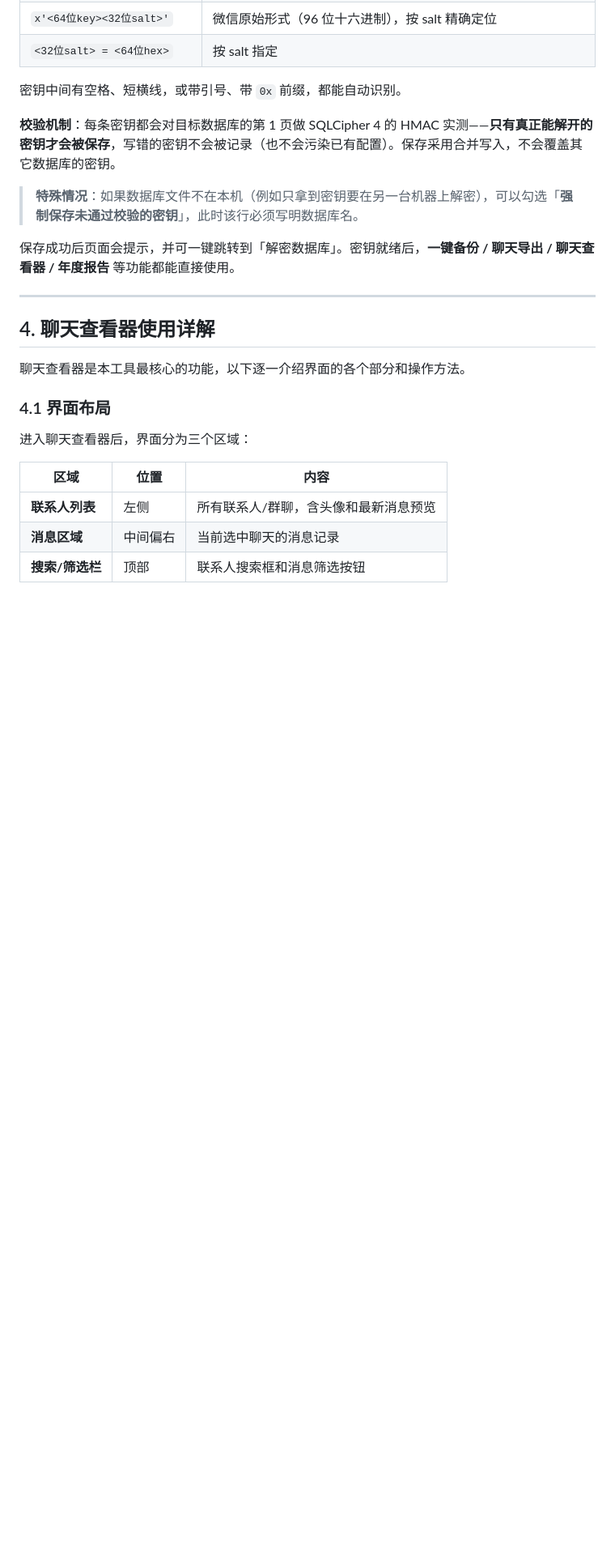
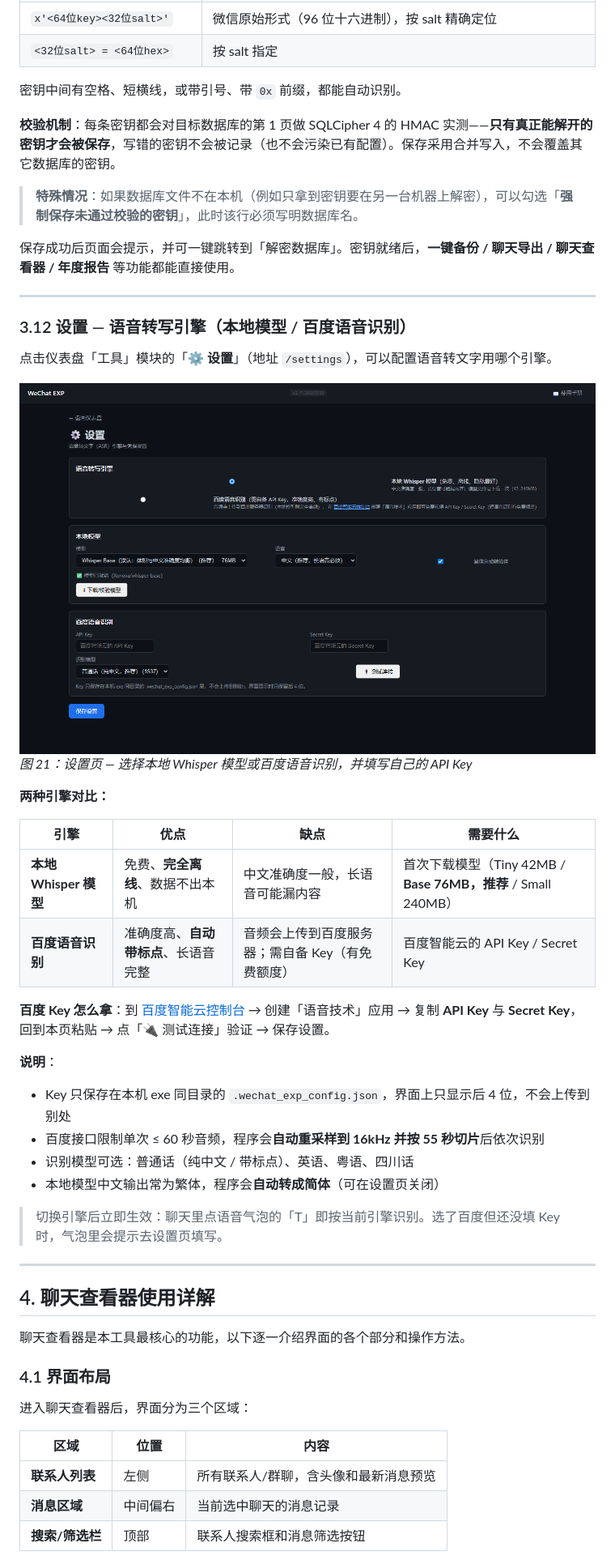
Before and after one commit to BlackRosePetals/pc_wechat_exp, a Markdown page: README.md, the part around the change printed below. Shown: that part at 81% size. Drawn GitHub-style; pictures changed too: screenshots/21-settings-page.png (added); blank space fills up the shorter version.

```diff
--- a/README.md
+++ b/README.md
@@ -406,6 +410,31 @@ WeChat EXP 是一款 Windows 平台下的微信聊天记录**备份、查看与
 
 ---
 
+### 3.12 设置 — 语音转写引擎（本地模型 / 百度语音识别）
+
+点击仪表盘「工具」模块的「**⚙️ 设置**」（地址 `/settings`），可以配置语音转文字用哪个引擎。
+
+![设置页面截图](screenshots/21-settings-page.png)
+*图 21：设置页 — 选择本地 Whisper 模型或百度语音识别，并填写自己的 API Key*
+
+**两种引擎对比：**
+
+| 引擎 | 优点 | 缺点 | 需要什么 |
+|------|------|------|---------|
+| **本地 Whisper 模型** | 免费、**完全离线**、数据不出本机 | 中文准确度一般，长语音可能漏内容 | 首次下载模型（Tiny 42MB / **Base 76MB，推荐** / Small 240MB） |
+| **百度语音识别** | 准确度高、**自动带标点**、长语音完整 | 音频会上传到百度服务器；需自备 Key（有免费额度） | 百度智能云的 API Key / Secret Key |
+
+**百度 Key 怎么拿**：到 [百度智能云控制台](https://console.bce.baidu.com/ai/#/ai/speech/app/list) → 创建「语音技术」应用 → 复制 **API Key** 与 **Secret Key**，回到本页粘贴 → 点「🔌 测试连接」验证 → 保存设置。
+
+**说明**：
+- Key 只保存在本机 exe 同目录的 `.wechat_exp_config.json`，界面上只显示后 4 位，不会上传到别处
+- 百度接口限制单次 ≤ 60 秒音频，程序会**自动重采样到 16kHz 并按 55 秒切片**后依次识别
+- 识别模型可选：普通话（纯中文 / 带标点）、英语、粤语、四川话
+- 本地模型中文输出常为繁体，程序会**自动转成简体**（可在设置页关闭）
+
+> 切换引擎后立即生效：聊天里点语音气泡的「T」即按当前引擎识别。选了百度但还没填 Key 时，气泡里会提示去设置页填写。
+
+---
 ## 4. 聊天查看器使用详解
 
 聊天查看器是本工具最核心的功能，以下逐一介绍界面的各个部分和操作方法。
```
Also changed, not shown: other parts of README.md (+11 -3 lines), 13 other files.
